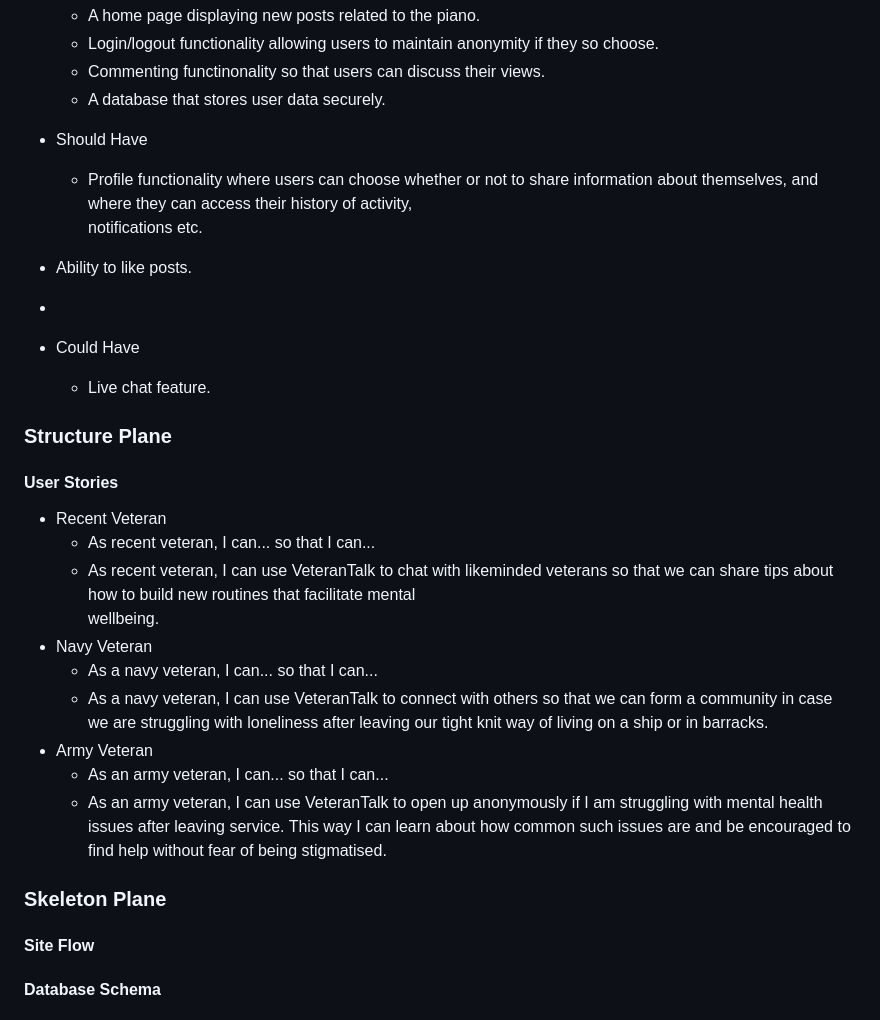
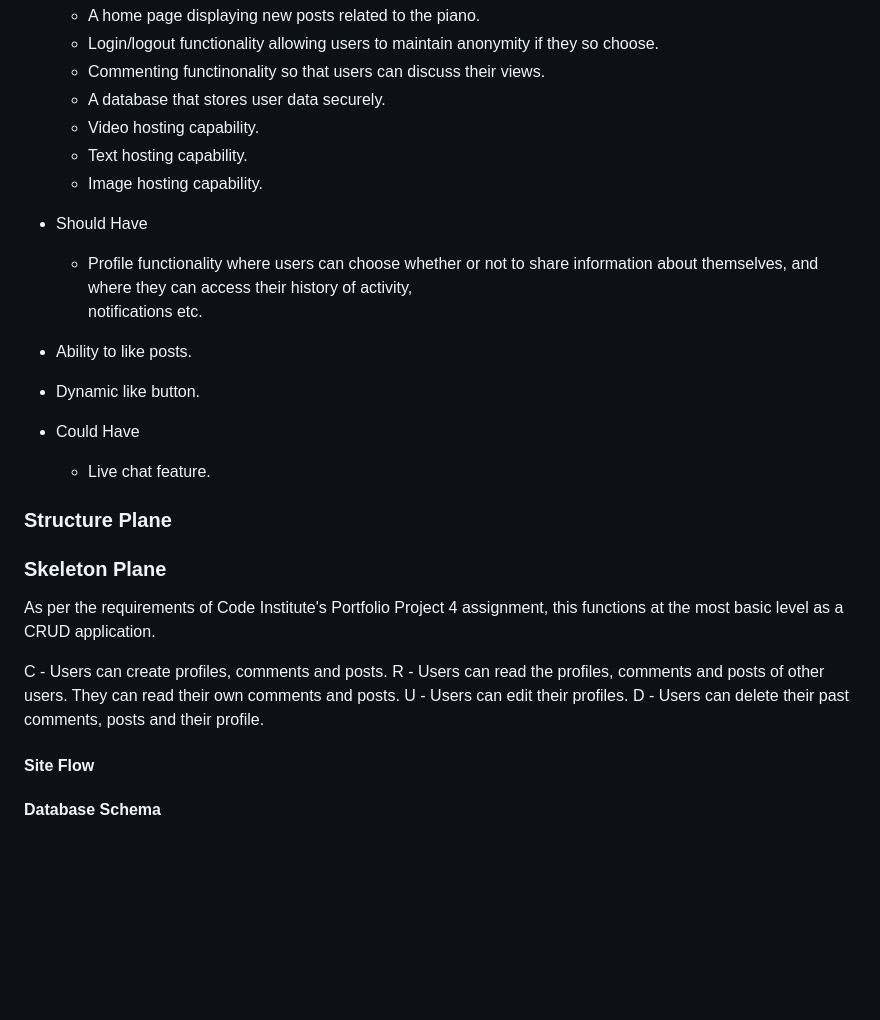
Before and after one commit to sonetto104/CIPP4-PRegan, a Markdown page: README.md, the part around the change. Drawn GitHub-style; blank space fills up the shorter version.

Commit message:
Update READme as I move onto design section

```diff
--- a/README.md
+++ b/README.md
@@ -40,35 +40,31 @@ The project must have:
     - Login/logout functionality allowing users to maintain anonymity if they so choose.
     - Commenting functinonality so that users can discuss their views.
     - A database that stores user data securely.
+    - Video hosting capability.
+    - Text hosting capability.
+    - Image hosting capability.
 
 - Should Have
 
     - Profile functionality where users can choose whether or not to share information about themselves, and where they can access their history of activity,
     notifications etc.
 - Ability to like posts.
--
+- Dynamic like button.
 
 - Could Have
     - Live chat feature.
 
 ### Structure Plane
 
-#### User Stories
-
-- Recent Veteran
-  - As recent veteran, I can... so that I can...
-  - As recent veteran, I can use VeteranTalk to chat with likeminded veterans so that we can share tips about how to build new routines that facilitate mental
-    wellbeing.
-- Navy Veteran
-  - As a navy veteran, I can... so that I can...
-  - As a navy veteran, I can use VeteranTalk to connect with others so that we can form a community in case we are struggling with loneliness after leaving our tight
-    knit way of living on a ship or in barracks.
-- Army Veteran
-  - As an army veteran, I can... so that I can...
-  - As an army veteran, I can use VeteranTalk to open up anonymously if I am struggling with mental health issues after leaving service. This way I can learn about how
-    common such issues are and be encouraged to find help without fear of being stigmatised.
 
 ### Skeleton Plane
+
+As per the requirements of Code Institute's Portfolio Project 4 assignment, this functions at the most basic level as a CRUD application.
+
+C - Users can create profiles, comments and posts.
+R - Users can read the profiles, comments and posts of other users. They can read their own comments and posts.
+U - Users can edit their profiles.
+D - Users can delete their past comments, posts and their profile.
 
 #### Site Flow
 
```
